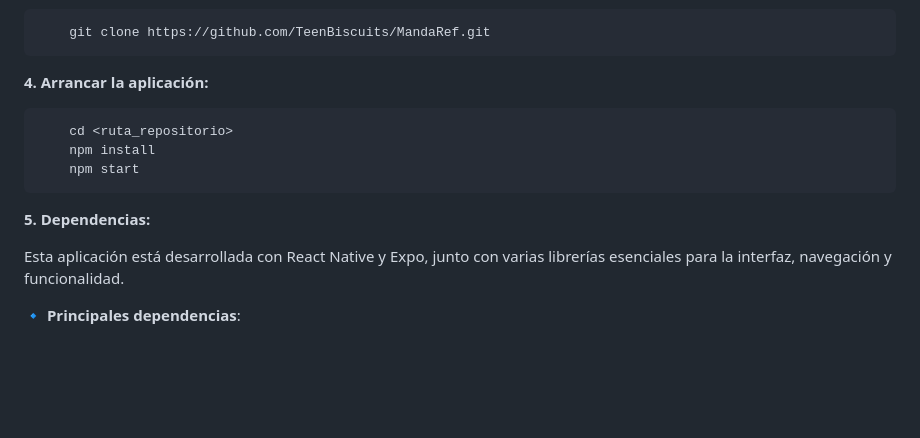
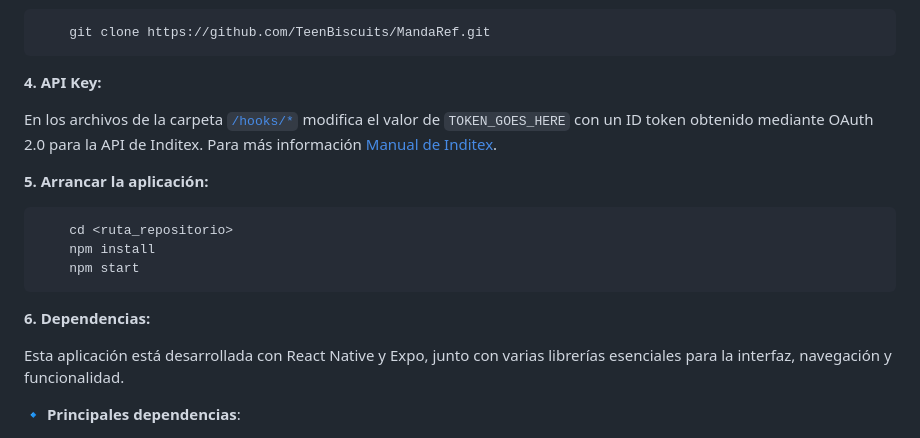
Before and after one commit to TeenBiscuits/MandaRef, a Markdown page: README.md, the part around the change. Rendered like a GitHub page; blank space fills up the shorter version.

````diff
--- a/README.md
+++ b/README.md
@@ -72,7 +72,11 @@ Para ello, lo podremos hacer directamente desde la interfaz de GitHub o por lín
 	git clone https://github.com/TeenBiscuits/MandaRef.git
 ```
 
-**4. Arrancar la aplicación:**
+**4. API Key:**
+
+En los archivos de la carpeta [`/hooks/*`](./hooks/) modifica el valor de ``TOKEN_GOES_HERE`` con un ID token obtenido mediante OAuth 2.0 para la API de Inditex. Para más información [Manual de Inditex](https://developer.inditex.com/apimktplc/web/get-started/integrate-with-apis/promote-to-production).
+
+**5. Arrancar la aplicación:**
 
 ```bash
 	cd <ruta_repositorio>
@@ -80,7 +84,7 @@ Para ello, lo podremos hacer directamente desde la interfaz de GitHub o por lín
 	npm start
 ```
 
-**5. Dependencias:**
+**6. Dependencias:**
 
 Esta aplicación está desarrollada con React Native y Expo, junto con varias librerías esenciales para la interfaz, navegación y funcionalidad.
 
````
